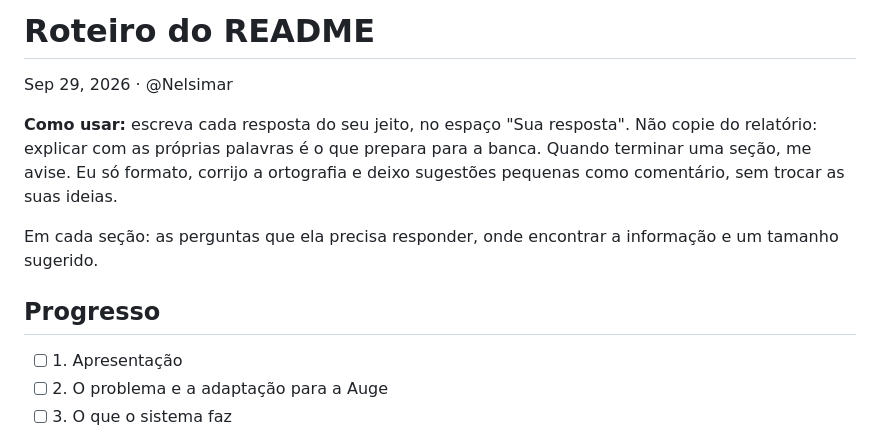
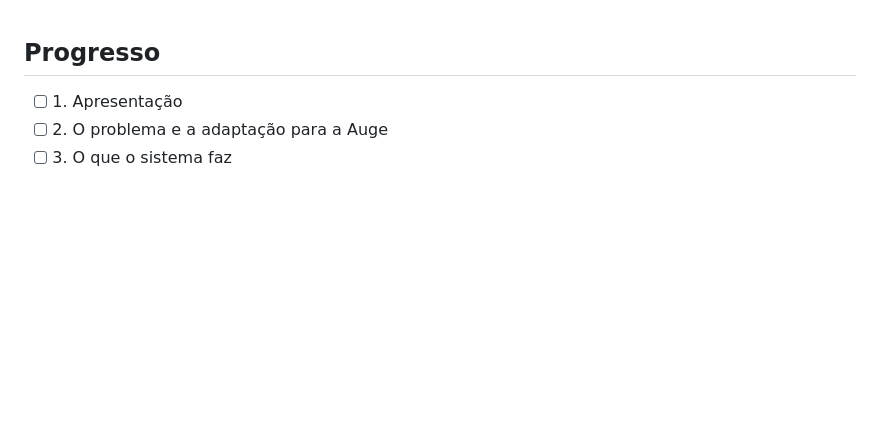
Before and after one commit to NicolasBisc/Auge-Compras, a Markdown page: README.md, the part around the change. GitHub-like rendering; blank space fills up the shorter version.

Commit message:
Clean up README by removing old content
Removed outdated instructions and progress list.

```diff
--- a/README.md
+++ b/README.md
@@ -1,10 +1,3 @@
-# Roteiro do README
-
-Sep 29, 2026 · @Nelsimar
-
-**Como usar:** escreva cada resposta do seu jeito, no espaço "Sua resposta". Não copie do relatório: explicar com as próprias palavras é o que prepara para a banca. Quando terminar uma seção, me avise. Eu só formato, corrijo a ortografia e deixo sugestões pequenas como comentário, sem trocar as suas ideias.
-
-Em cada seção: as perguntas que ela precisa responder, onde encontrar a informação e um tamanho sugerido.
 
 ## Progresso
 
```
